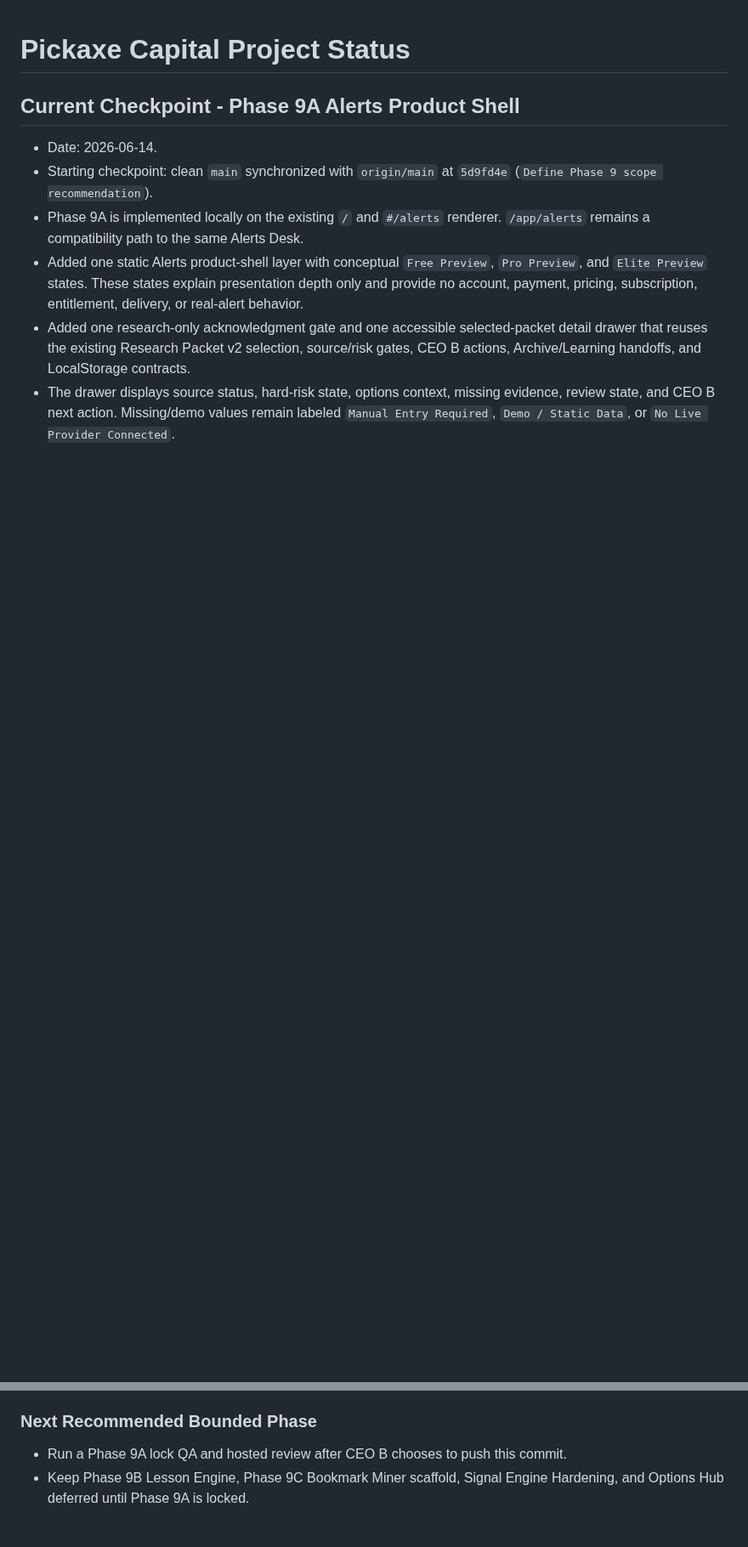
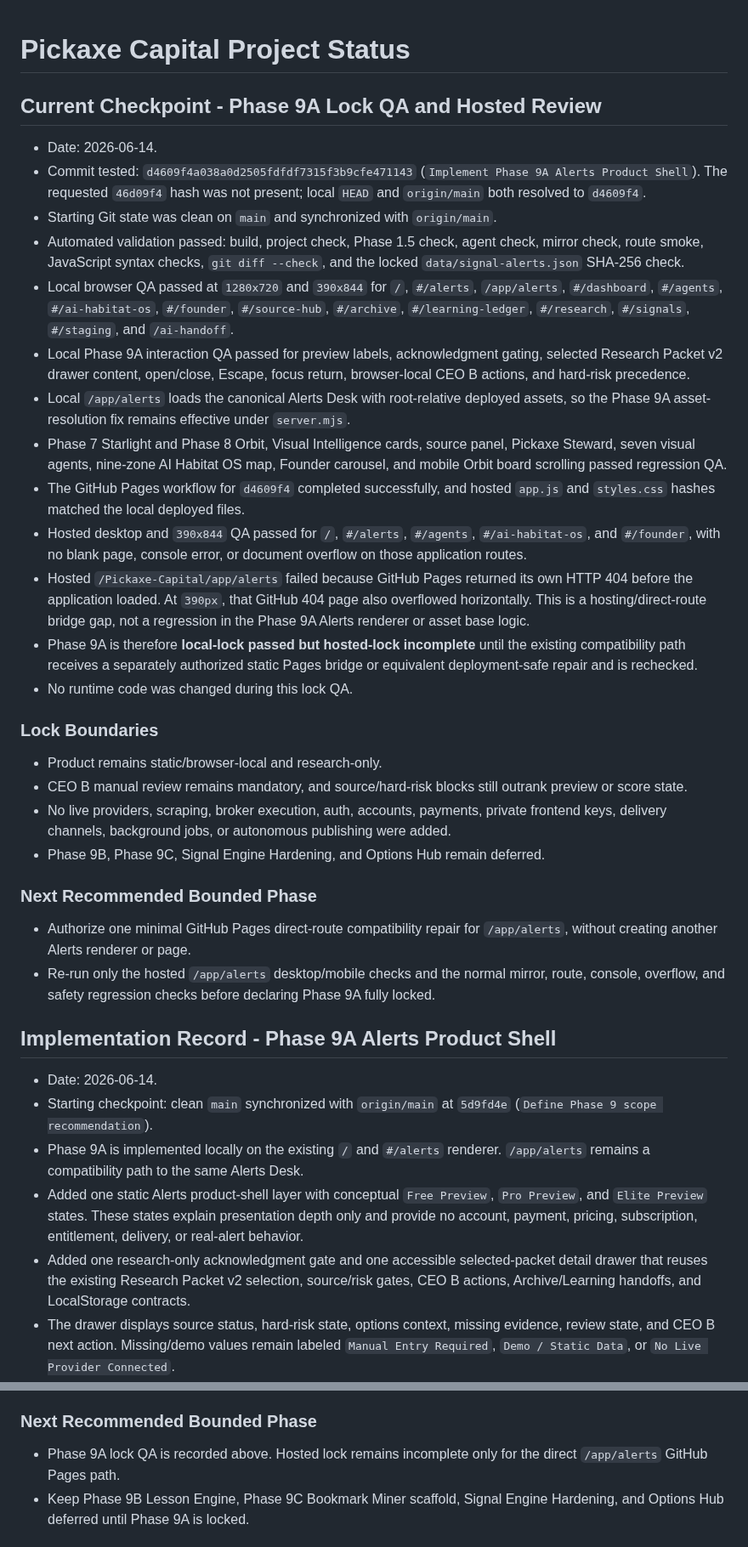
Before and after one commit to Burberrry/Pickaxe-Capital, a Markdown page: PROJECT_STATUS.md, 2 parts joined by grey strips. Shown at 85% size. GitHub-like rendering; blank space fills up the shorter version.

Commit message:
Lock Phase 9A QA status

```diff
--- a/PROJECT_STATUS.md
+++ b/PROJECT_STATUS.md
@@ -1,6 +1,34 @@
 # Pickaxe Capital Project Status
 
-## Current Checkpoint - Phase 9A Alerts Product Shell
+## Current Checkpoint - Phase 9A Lock QA and Hosted Review
+
+- Date: 2026-06-14.
+- Commit tested: `d4609f4a038a0d2505fdfdf7315f3b9cfe471143` (`Implement Phase 9A Alerts Product Shell`). The requested `46d09f4` hash was not present; local `HEAD` and `origin/main` both resolved to `d4609f4`.
+- Starting Git state was clean on `main` and synchronized with `origin/main`.
+- Automated validation passed: build, project check, Phase 1.5 check, agent check, mirror check, route smoke, JavaScript syntax checks, `git diff --check`, and the locked `data/signal-alerts.json` SHA-256 check.
+- Local browser QA passed at `1280x720` and `390x844` for `/`, `#/alerts`, `/app/alerts`, `#/dashboard`, `#/agents`, `#/ai-habitat-os`, `#/founder`, `#/source-hub`, `#/archive`, `#/learning-ledger`, `#/research`, `#/signals`, `#/staging`, and `/ai-handoff`.
+- Local Phase 9A interaction QA passed for preview labels, acknowledgment gating, selected Research Packet v2 drawer content, open/close, Escape, focus return, browser-local CEO B actions, and hard-risk precedence.
+- Local `/app/alerts` loads the canonical Alerts Desk with root-relative deployed assets, so the Phase 9A asset-resolution fix remains effective under `server.mjs`.
+- Phase 7 Starlight and Phase 8 Orbit, Visual Intelligence cards, source panel, Pickaxe Steward, seven visual agents, nine-zone AI Habitat OS map, Founder carousel, and mobile Orbit board scrolling passed regression QA.
+- The GitHub Pages workflow for `d4609f4` completed successfully, and hosted `app.js` and `styles.css` hashes matched the local deployed files.
+- Hosted desktop and `390x844` QA passed for `/`, `#/alerts`, `#/agents`, `#/ai-habitat-os`, and `#/founder`, with no blank page, console error, or document overflow on those application routes.
+- Hosted `/Pickaxe-Capital/app/alerts` failed because GitHub Pages returned its own HTTP 404 before the application loaded. At `390px`, that GitHub 404 page also overflowed horizontally. This is a hosting/direct-route bridge gap, not a regression in the Phase 9A Alerts renderer or asset base logic.
+- Phase 9A is therefore **local-lock passed but hosted-lock incomplete** until the existing compatibility path receives a separately authorized static Pages bridge or equivalent deployment-safe repair and is rechecked.
+- No runtime code was changed during this lock QA.
+
+### Lock Boundaries
+
+- Product remains static/browser-local and research-only.
+- CEO B manual review remains mandatory, and source/hard-risk blocks still outrank preview or score state.
+- No live providers, scraping, broker execution, auth, accounts, payments, private frontend keys, delivery channels, background jobs, or autonomous publishing were added.
+- Phase 9B, Phase 9C, Signal Engine Hardening, and Options Hub remain deferred.
+
+### Next Recommended Bounded Phase
+
+- Authorize one minimal GitHub Pages direct-route compatibility repair for `/app/alerts`, without creating another Alerts renderer or page.
+- Re-run only the hosted `/app/alerts` desktop/mobile checks and the normal mirror, route, console, overflow, and safety regression checks before declaring Phase 9A fully locked.
+
+## Implementation Record - Phase 9A Alerts Product Shell
 
 - Date: 2026-06-14.
 - Starting checkpoint: clean `main` synchronized with `origin/main` at `5d9fd4e` (`Define Phase 9 scope recommendation`).
@@ -32,7 +60,7 @@
 
 ### Next Recommended Bounded Phase
 
-- Run a Phase 9A lock QA and hosted review after CEO B chooses to push this commit.
+- Phase 9A lock QA is recorded above. Hosted lock remains incomplete only for the direct `/app/alerts` GitHub Pages path.
 - Keep Phase 9B Lesson Engine, Phase 9C Bookmark Miner scaffold, Signal Engine Hardening, and Options Hub deferred until Phase 9A is locked.
 
 ## Planning Record - Phase 9 Scope Definition
```
Also changed, not shown: NEXT_STEPS.md (+8 -6 lines).
